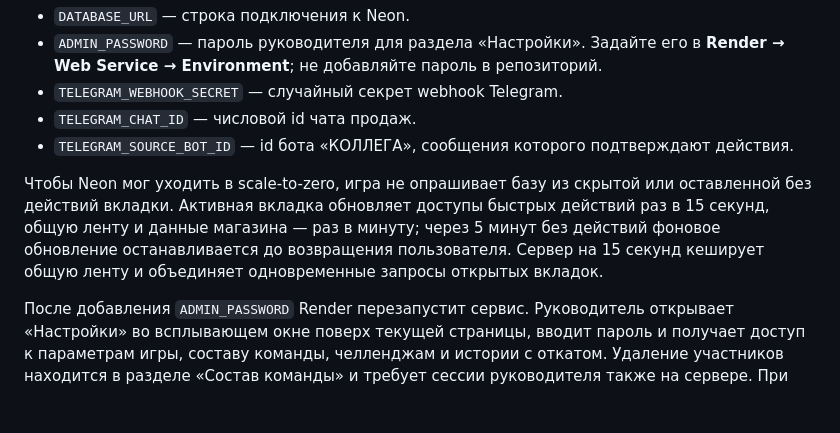
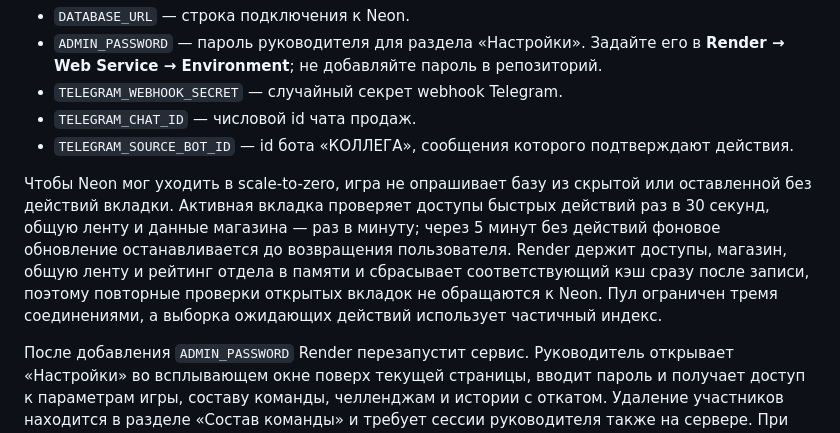
Before and after one commit to AVFomenko18/SecondWind, a Markdown page: README.md, the part around the change. GitHub-like rendering; blank space fills up the shorter version.

Commit message:
Document Neon caching strategy

```diff
--- a/README.md
+++ b/README.md
@@ -8,7 +8,7 @@
 - `TELEGRAM_CHAT_ID` — числовой id чата продаж.
 - `TELEGRAM_SOURCE_BOT_ID` — id бота «КОЛЛЕГА», сообщения которого подтверждают действия.
 
-Чтобы Neon мог уходить в scale-to-zero, игра не опрашивает базу из скрытой или оставленной без действий вкладки. Активная вкладка обновляет доступы быстрых действий раз в 15 секунд, общую ленту и данные магазина — раз в минуту; через 5 минут без действий фоновое обновление останавливается до возвращения пользователя. Сервер на 15 секунд кеширует общую ленту и объединяет одновременные запросы открытых вкладок.
+Чтобы Neon мог уходить в scale-to-zero, игра не опрашивает базу из скрытой или оставленной без действий вкладки. Активная вкладка проверяет доступы быстрых действий раз в 30 секунд, общую ленту и данные магазина — раз в минуту; через 5 минут без действий фоновое обновление останавливается до возвращения пользователя. Render держит доступы, магазин, общую ленту и рейтинг отдела в памяти и сбрасывает соответствующий кэш сразу после записи, поэтому повторные проверки открытых вкладок не обращаются к Neon. Пул ограничен тремя соединениями, а выборка ожидающих действий использует частичный индекс.
 
 После добавления `ADMIN_PASSWORD` Render перезапустит сервис. Руководитель открывает «Настройки» во всплывающем окне поверх текущей страницы, вводит пароль и получает доступ к параметрам игры, составу команды, челленджам и истории с откатом. Удаление участников находится в разделе «Состав команды» и требует сессии руководителя также на сервере. При закрытии окна приложение завершает сессию; при следующем открытии пароль требуется снова. Сессия на сервере истекает через 8 часов; кнопка «Выйти» завершает её раньше. Если пароль заменить в Render, старые сессии перестанут работать.
 
```
